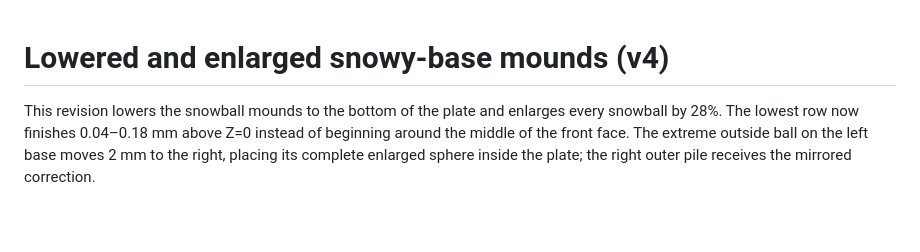
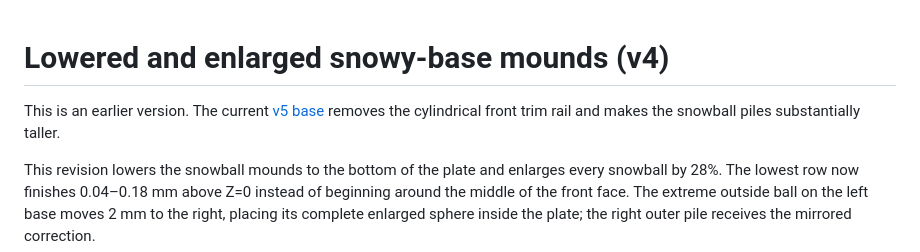
Before and after one commit to brucebentle-del/codex-workspace, a Markdown page: base-customization-v4/README.md, the part around the change. GitHub-like rendering; blank space fills up the shorter version.

```diff
--- a/base-customization-v4/README.md
+++ b/base-customization-v4/README.md
@@ -1,4 +1,6 @@
 # Lowered and enlarged snowy-base mounds (v4)
+
+This is an earlier version. The current [v5 base](../base-customization-v5/README.md) removes the cylindrical front trim rail and makes the snowball piles substantially taller.
 
 This revision lowers the snowball mounds to the bottom of the plate and enlarges every snowball by 28%. The lowest row now finishes 0.04–0.18 mm above Z=0 instead of beginning around the middle of the front face. The extreme outside ball on the left base moves 2 mm to the right, placing its complete enlarged sphere inside the plate; the right outer pile receives the mirrored correction.
 
```
Also changed, not shown: README.md (+6 -6 lines), base-customization-v5/README.md (added, +40 -0 lines), base-customization-v5/assembly-front-detail-v5.png (added), 12 other files.
